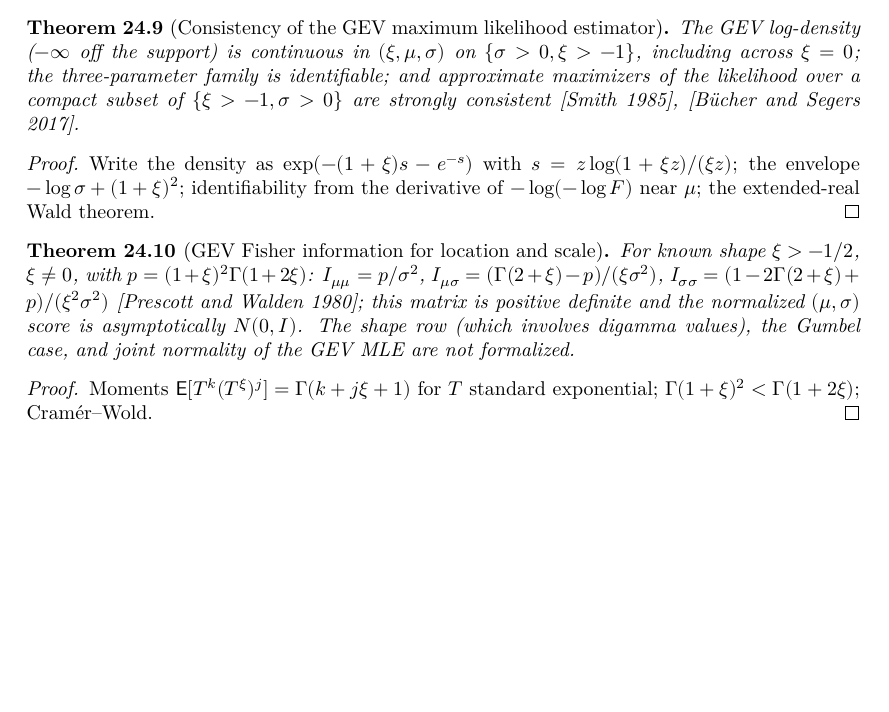
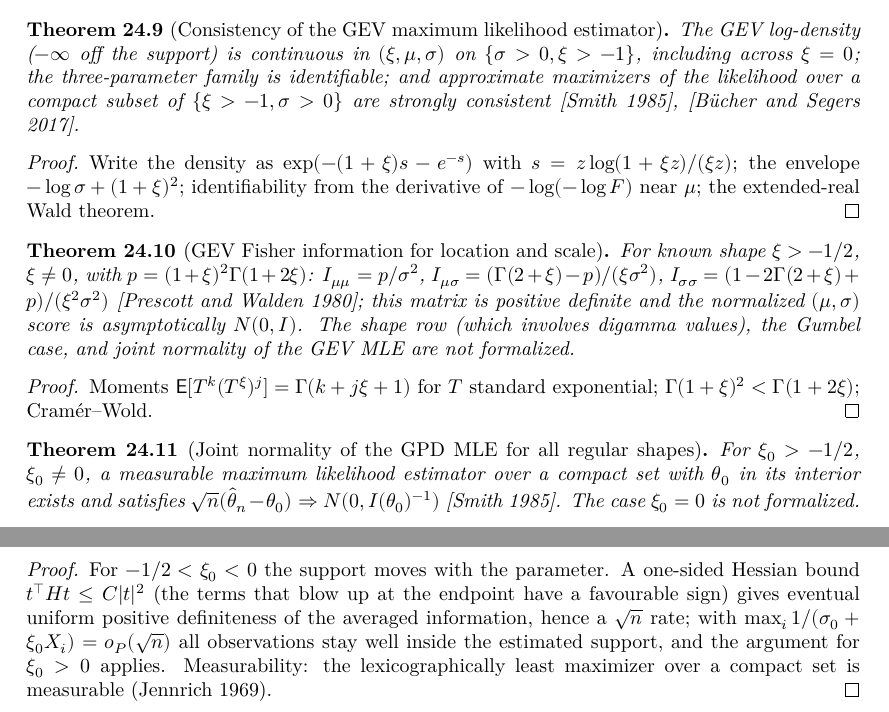
Before and after one commit to unbalancedparentheses/lean-extremevaluetheory, a LaTeX thesis (blueprint/src/print.tex, which reads blueprint/src/sections/likelihood.tex): part of page 98 of 98 before the commit and two parts of pages 98 and 99 of 99 after it, the two joined at a grey line, cut so that both start at the same text, the shorter picture padded with empty space. Compiled offline with XeLaTeX.

Commit message:
Document joint GPD normality for all regular shapes and the measurable MLE

```diff
--- a/blueprint/src/sections/likelihood.tex
+++ b/blueprint/src/sections/likelihood.tex
@@ -173,3 +173,23 @@ We follow Smith, \emph{Maximum likelihood estimation in a class of nonregular ca
   \leanok
   Moments $\E[T^k (T^\xi)^j] = \Gamma(k + j\xi + 1)$ for $T$ standard exponential; $\Gamma(1+\xi)^2 < \Gamma(1+2\xi)$; Cram\'er--Wold.
 \end{proof}
+
+\begin{theorem}[Joint normality of the GPD MLE for all regular shapes]
+  \label{thm:gpd-joint-normality-all}
+  \uses{thm:gpd-joint-normality}
+  \lean{ExtremeValueTheory.gpdHess_quad_le, ExtremeValueTheory.tendstoInDistribution_gpdJointMLE_neg, ExtremeValueTheory.exists_measurable_isMaxOn,
+    ExtremeValueTheory.tendstoInDistribution_gpdJointMLE_all, ExtremeValueTheory.tendstoInDistribution_gpdMLE_all, ExtremeValueTheory.score_eq_zero_of_isMaxOn',
+    ExtremeValueTheory.exists_measurable_gpdMLE, ExtremeValueTheory.exists_gpdMLE_tendstoInDistribution}
+  \leanok
+  For $\xi_0 > -1/2$, $\xi_0 \ne 0$, a measurable maximum likelihood estimator over a compact set with $\theta_0$ in its interior
+  exists and satisfies $\sqrt n(\hat\theta_n - \theta_0) \Rightarrow N(0, I(\theta_0)^{-1})$ [Smith 1985]. The case $\xi_0 = 0$ is not
+  formalized.
+\end{theorem}
+\begin{proof}
+  \leanok
+  For $-1/2 < \xi_0 < 0$ the support moves with the parameter. A one-sided Hessian bound $t^\top H t \le C|t|^2$ (the terms
+  that blow up at the endpoint have a favourable sign) gives eventual uniform positive definiteness of the averaged
+  information, hence a $\sqrt n$ rate; with $\max_i 1/(\sigma_0 + \xi_0 X_i) = o_P(\sqrt n)$ all observations stay well inside the
+  estimated support, and the argument for $\xi_0 > 0$ applies. Measurability: the lexicographically least maximizer over a
+  compact set is measurable (Jennrich 1969).
+\end{proof}
```
Also changed, not shown: FAITHFULNESS.md (+1 -1 lines), README.md.
